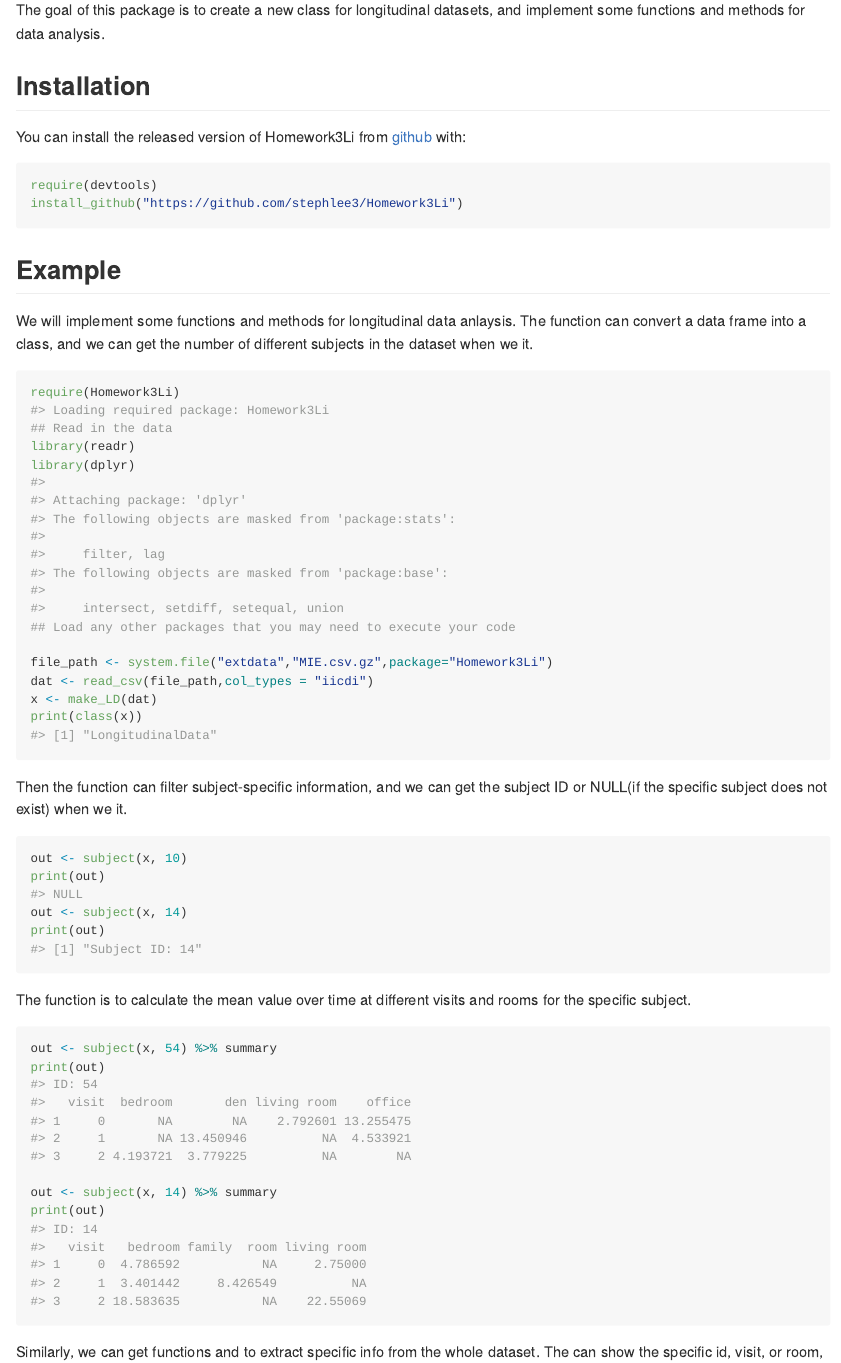
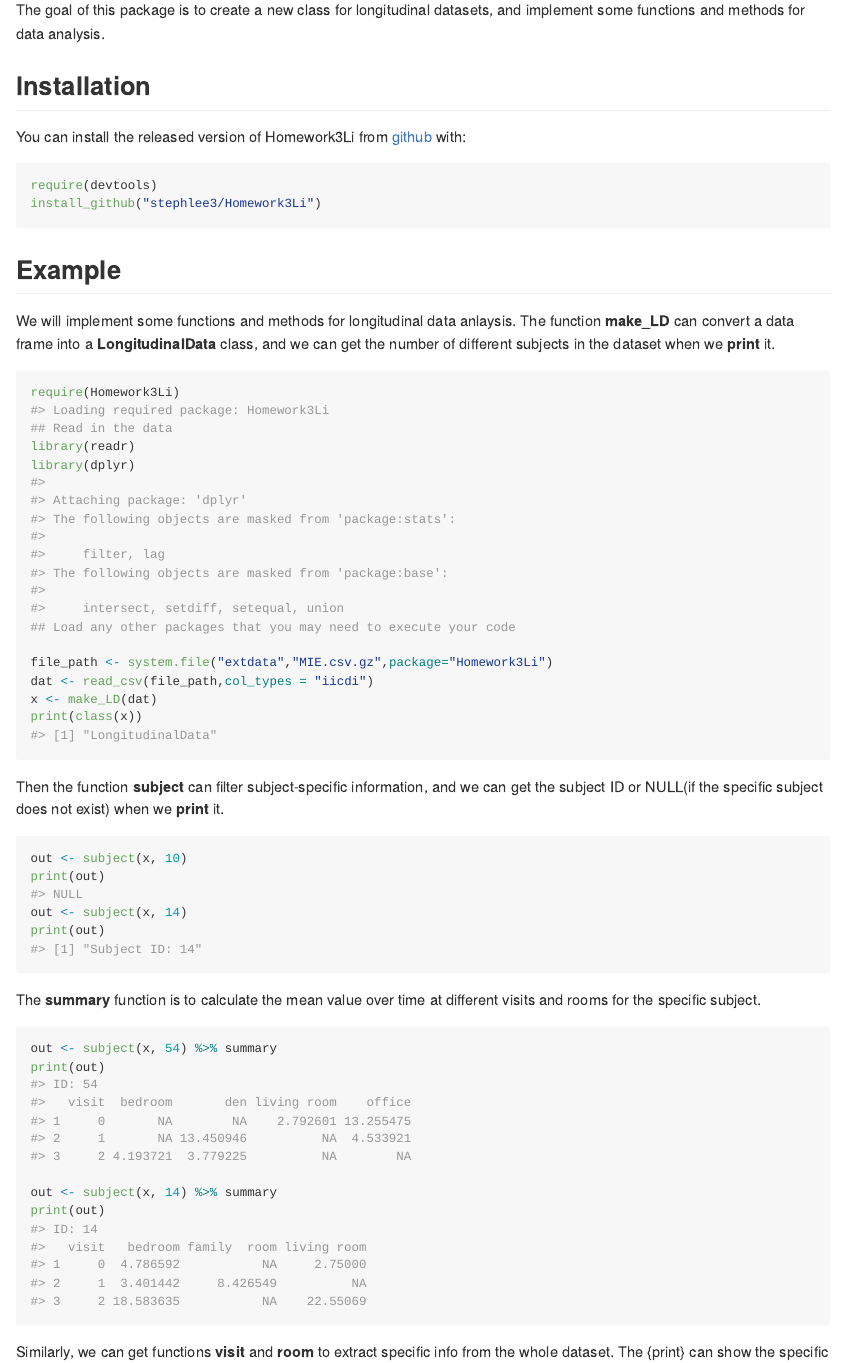
Before and after one commit to stephlee3/Homework3Li, an R Markdown document (README.Rmd): the page in a window 1100 px wide, from 110 px down, and a second part further down, joined at a grey line. The pictures show the output file README.md that the author committed with the source, drawn offline in the style of GitHub.

Commit message:
minor changes

````diff
--- a/README.Rmd
+++ b/README.Rmd
@@ -22,11 +22,11 @@ You can install the released version of Homework3Li from [github](https://github
 
 ``` r
 require(devtools)
-install_github("https://github.com/stephlee3/Homework3Li")
+install_github("stephlee3/Homework3Li")
 ```
 
 ## Example
-We will implement some functions and methods for longitudinal data anlaysis. The function \code{make_LD} can  convert a data frame into a \code{LongitudinalData} class, and we can get the number of different subjects in the dataset when we \code{print} it.
+We will implement some functions and methods for longitudinal data anlaysis. The function **make_LD** can  convert a data frame into a **LongitudinalData** class, and we can get the number of different subjects in the dataset when we **print** it.
 
 ```{r}
 require(Homework3Li)
@@ -41,7 +41,7 @@ x <- make_LD(dat)
 print(class(x))
 ```
 
-Then the function \code{subject} can filter subject-specific information, and we can get the subject ID or NULL(if the specific subject does not exist) when we \code{print} it.
+Then the function **subject** can filter subject-specific information, and we can get the subject ID or NULL(if the specific subject does not exist) when we **print** it.
 ```{r}
 out <- subject(x, 10)
 print(out)
@@ -49,7 +49,7 @@ out <- subject(x, 14)
 print(out)
 ```
 
-The \code{summary} function is to calculate the mean value over time at different visits and rooms for the specific subject.
+The **summary** function is to calculate the mean value over time at different visits and rooms for the specific subject.
 ```{r}
 out <- subject(x, 54) %>% summary
 print(out)
@@ -59,7 +59,7 @@ print(out)
 
 ```
 
-Similarly, we can get functions \code{visit} and \code{room} to extract specific info from the whole dataset. The \code{print} can show the specific id, visit, or room, and \code{summary} can show the quantiles and mean value of different timepoints for a specific scenario.
+Similarly, we can get functions **visit** and **room** to extract specific info from the whole dataset. The {print} can show the specific id, visit, or room, and **summary** can show the quantiles and mean value of different timepoints for a specific scenario.
 ```{r}
 out <- subject(x, 44) %>% visit(0) %>% room("bedroom")
 print(out)
````
Also changed, not shown: README.md.
